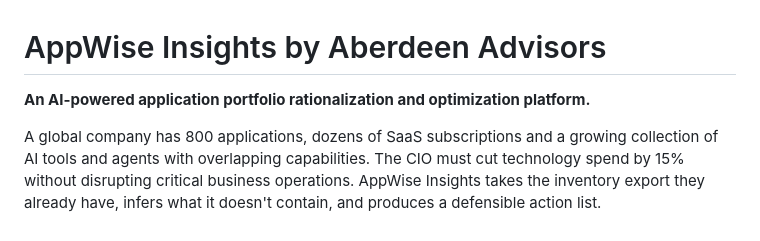
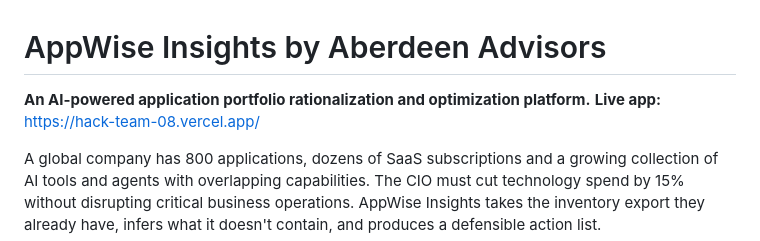
Before and after one commit to Aberdeen-Advisors/hack-team-08, a Markdown page: README.md, the part around the change. Drawn GitHub-style.

Commit message:
Add live app link to README
Added a link to the live application in the README.

```diff
--- a/README.md
+++ b/README.md
@@ -1,6 +1,7 @@
 # AppWise Insights by Aberdeen Advisors
 
 **An AI-powered application portfolio rationalization and optimization platform.**
+**Live app:** https://hack-team-08.vercel.app/
 
 A global company has 800 applications, dozens of SaaS subscriptions and a growing collection of AI
 tools and agents with overlapping capabilities. The CIO must cut technology spend by 15% without
```
